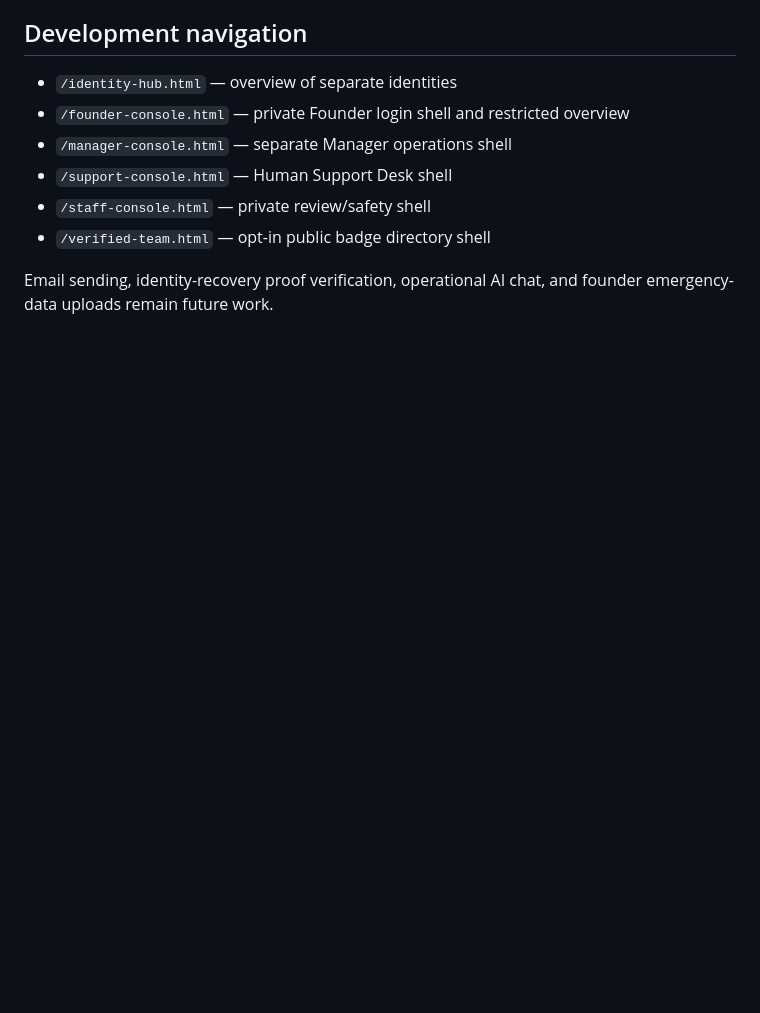
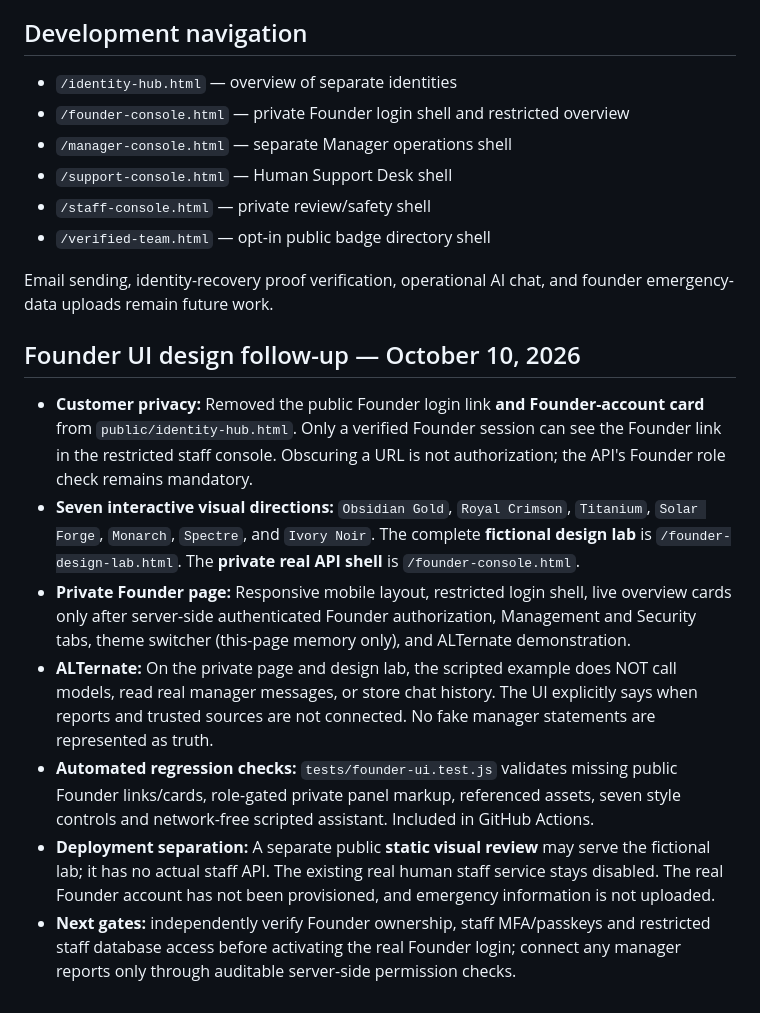
Before and after one commit to asdofficial-ai/asd-industry, a Markdown page: docs/V08_IDENTITY_ACCESS_AND_RECOVERY.md, the part around the change. GitHub-like rendering; blank space fills up the shorter version.

Commit message:
docs(founder): private dashboard, seven styles, ALTernate demo and customer-facing access separation

```diff
--- a/docs/V08_IDENTITY_ACCESS_AND_RECOVERY.md
+++ b/docs/V08_IDENTITY_ACCESS_AND_RECOVERY.md
@@ -68,3 +68,12 @@ The future recovery flow:
 - `/verified-team.html` — opt-in public badge directory shell
 
 Email sending, identity-recovery proof verification, operational AI chat, and founder emergency-data uploads remain future work.
+
+## Founder UI design follow-up — October 10, 2026
+- **Customer privacy:** Removed the public Founder login link **and Founder-account card** from `public/identity-hub.html`. Only a verified Founder session can see the Founder link in the restricted staff console. Obscuring a URL is not authorization; the API's Founder role check remains mandatory.
+- **Seven interactive visual directions:** `Obsidian Gold`, `Royal Crimson`, `Titanium`, `Solar Forge`, `Monarch`, `Spectre`, and `Ivory Noir`. The complete **fictional design lab** is `/founder-design-lab.html`. The **private real API shell** is `/founder-console.html`.
+- **Private Founder page:** Responsive mobile layout, restricted login shell, live overview cards only after server-side authenticated Founder authorization, Management and Security tabs, theme switcher (this-page memory only), and ALTernate demonstration.
+- **ALTernate:** On the private page and design lab, the scripted example does NOT call models, read real manager messages, or store chat history. The UI explicitly says when reports and trusted sources are not connected. No fake manager statements are represented as truth.
+- **Automated regression checks:** `tests/founder-ui.test.js` validates missing public Founder links/cards, role-gated private panel markup, referenced assets, seven style controls and network-free scripted assistant. Included in GitHub Actions.
+- **Deployment separation:** A separate public **static visual review** may serve the fictional lab; it has no actual staff API. The existing real human staff service stays disabled. The real Founder account has not been provisioned, and emergency information is not uploaded.
+- **Next gates:** independently verify Founder ownership, staff MFA/passkeys and restricted staff database access before activating the real Founder login; connect any manager reports only through auditable server-side permission checks.
```
